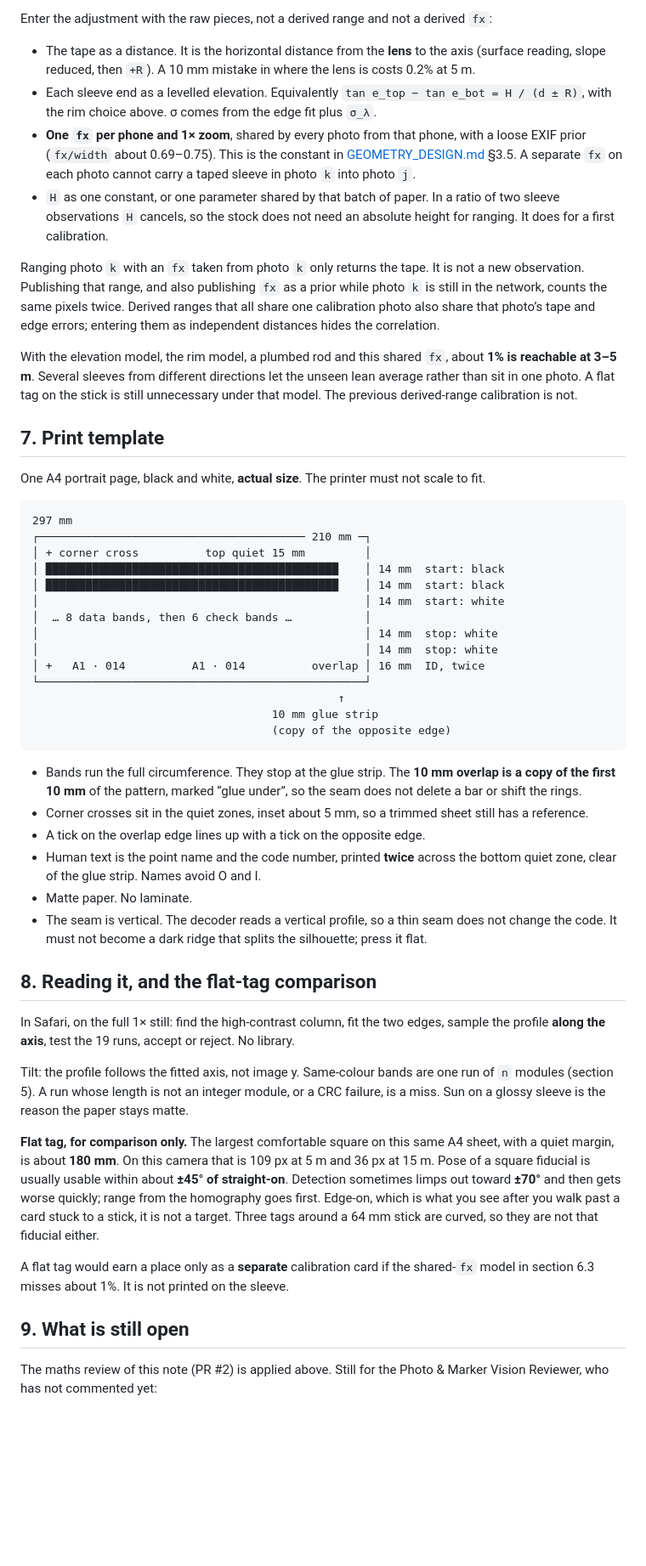
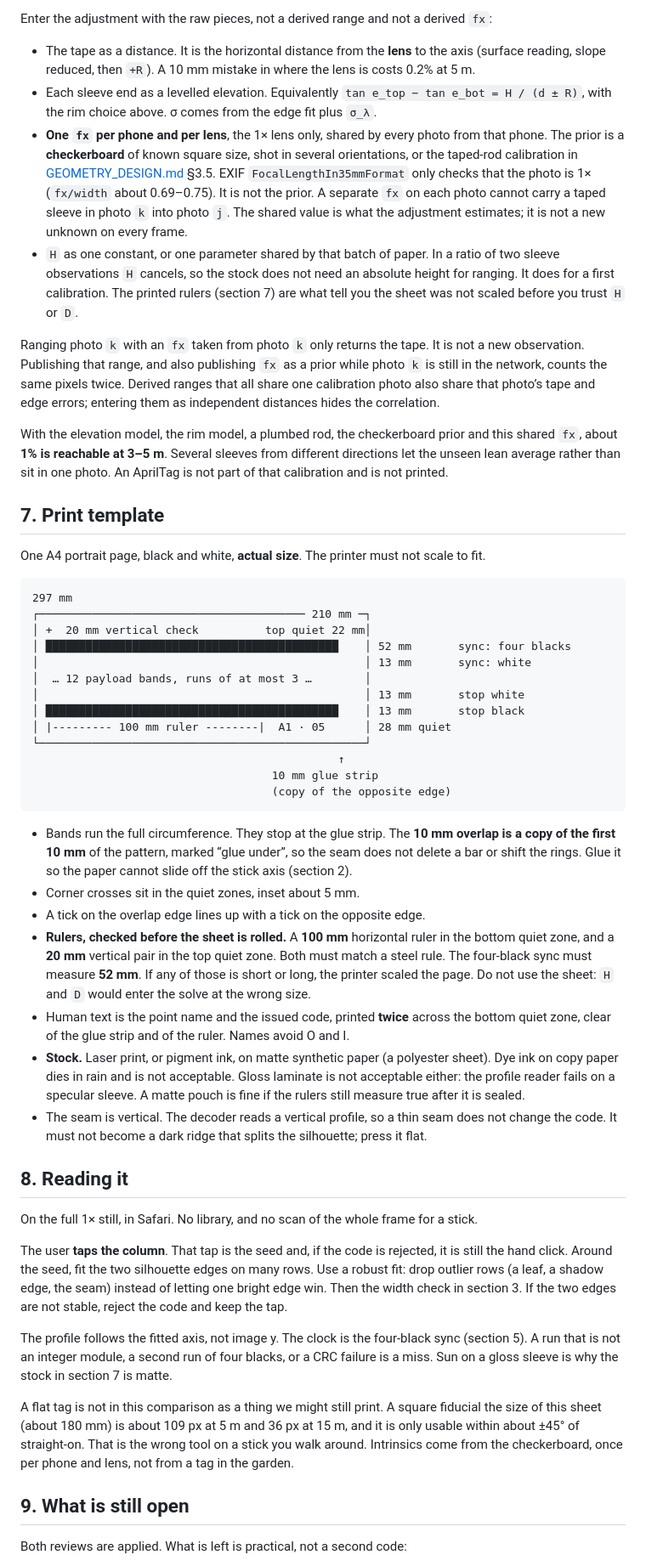
Before and after one commit to pjwinstone/gardenplanting, a Markdown page: docs/MARKER_VISION_DESIGN.md, the part around one of its changes. Shown at 85% size. Drawn GitHub-style; blank space fills up the shorter version.

````diff
--- a/docs/MARKER_VISION_DESIGN.md
+++ b/docs/MARKER_VISION_DESIGN.md
@@ -196,12 +209,12 @@ Enter the adjustment with the raw pieces, not a derived range and not a derived
 
 - The tape as a distance. It is the horizontal distance from the **lens** to the axis (surface reading, slope reduced, then `+R`). A 10 mm mistake in where the lens is costs 0.2% at 5 m.
 - Each sleeve end as a levelled elevation. Equivalently `tan e_top − tan e_bot = H / (d ± R)`, with the rim choice above. σ comes from the edge fit plus `σ_λ`.
-- **One `fx` per phone and 1× zoom**, shared by every photo from that phone, with a loose EXIF prior (`fx/width` about 0.69–0.75). This is the constant in [GEOMETRY_DESIGN.md](GEOMETRY_DESIGN.md) §3.5. A separate `fx` on each photo cannot carry a taped sleeve in photo `k` into photo `j`.
-- `H` as one constant, or one parameter shared by that batch of paper. In a ratio of two sleeve observations `H` cancels, so the stock does not need an absolute height for ranging. It does for a first calibration.
+- **One `fx` per phone and per lens**, the 1× lens only, shared by every photo from that phone. The prior is a **checkerboard** of known square size, shot in several orientations, or the taped-rod calibration in [GEOMETRY_DESIGN.md](GEOMETRY_DESIGN.md) §3.5. EXIF `FocalLengthIn35mmFormat` only checks that the photo is 1× (`fx/width` about 0.69–0.75). It is not the prior. A separate `fx` on each photo cannot carry a taped sleeve in photo `k` into photo `j`. The shared value is what the adjustment estimates; it is not a new unknown on every frame.
+- `H` as one constant, or one parameter shared by that batch of paper. In a ratio of two sleeve observations `H` cancels, so the stock does not need an absolute height for ranging. It does for a first calibration. The printed rulers (section 7) are what tell you the sheet was not scaled before you trust `H` or `D`.
 
 Ranging photo `k` with an `fx` taken from photo `k` only returns the tape. It is not a new observation. Publishing that range, and also publishing `fx` as a prior while photo `k` is still in the network, counts the same pixels twice. Derived ranges that all share one calibration photo also share that photo’s tape and edge errors; entering them as independent distances hides the correlation.
 
-With the elevation model, the rim model, a plumbed rod and this shared `fx`, about **1% is reachable at 3–5 m**. Several sleeves from different directions let the unseen lean average rather than sit in one photo. A flat tag on the stick is still unnecessary under that model. The previous derived-range calibration is not.
+With the elevation model, the rim model, a plumbed rod, the checkerboard prior and this shared `fx`, about **1% is reachable at 3–5 m**. Several sleeves from different directions let the unseen lean average rather than sit in one photo. An AprilTag is not part of that calibration and is not printed.
 
 ## 7. Print template
 
@@ -210,38 +223,38 @@ One A4 portrait page, black and white, **actual size**. The printer must not sca
 ```
 297 mm
 ┌──────────────────────────────────────── 210 mm ─┐
-│ + corner cross          top quiet 15 mm         │
-│ ████████████████████████████████████████████    │ 14 mm  start: black
-│ ████████████████████████████████████████████    │ 14 mm  start: black
-│                                                 │ 14 mm  start: white
-│  … 8 data bands, then 6 check bands …           │
-│                                                 │ 14 mm  stop: white
-│                                                 │ 14 mm  stop: white
-│ +   A1 · 014          A1 · 014          overlap │ 16 mm  ID, twice
+│ +  20 mm vertical check          top quiet 22 mm│
+│ ████████████████████████████████████████████    │ 52 mm       sync: four blacks
+│                                                 │ 13 mm       sync: white
+│  … 12 payload bands, runs of at most 3 …        │
+│                                                 │ 13 mm       stop white
+│ ████████████████████████████████████████████    │ 13 mm       stop black
+│ |--------- 100 mm ruler --------|  A1 · 05      │ 28 mm quiet
 └─────────────────────────────────────────────────┘
                                               ↑
                                     10 mm glue strip
                                     (copy of the opposite edge)
 ```
 
-- Bands run the full circumference. They stop at the glue strip. The **10 mm overlap is a copy of the first 10 mm** of the pattern, marked “glue under”, so the seam does not delete a bar or shift the rings.
-- Corner crosses sit in the quiet zones, inset about 5 mm, so a trimmed sheet still has a reference.
+- Bands run the full circumference. They stop at the glue strip. The **10 mm overlap is a copy of the first 10 mm** of the pattern, marked “glue under”, so the seam does not delete a bar or shift the rings. Glue it so the paper cannot slide off the stick axis (section 2).
+- Corner crosses sit in the quiet zones, inset about 5 mm.
 - A tick on the overlap edge lines up with a tick on the opposite edge.
-- Human text is the point name and the code number, printed **twice** across the bottom quiet zone, clear of the glue strip. Names avoid O and I.
-- Matte paper. No laminate.
+- **Rulers, checked before the sheet is rolled.** A **100 mm** horizontal ruler in the bottom quiet zone, and a **20 mm** vertical pair in the top quiet zone. Both must match a steel rule. The four-black sync must measure **52 mm**. If any of those is short or long, the printer scaled the page. Do not use the sheet: `H` and `D` would enter the solve at the wrong size.
+- Human text is the point name and the issued code, printed **twice** across the bottom quiet zone, clear of the glue strip and of the ruler. Names avoid O and I.
+- **Stock.** Laser print, or pigment ink, on matte synthetic paper (a polyester sheet). Dye ink on copy paper dies in rain and is not acceptable. Gloss laminate is not acceptable either: the profile reader fails on a specular sleeve. A matte pouch is fine if the rulers still measure true after it is sealed.
 - The seam is vertical. The decoder reads a vertical profile, so a thin seam does not change the code. It must not become a dark ridge that splits the silhouette; press it flat.
 
-## 8. Reading it, and the flat-tag comparison
+## 8. Reading it
 
-In Safari, on the full 1× still: find the high-contrast column, fit the two edges, sample the profile **along the axis**, test the 19 runs, accept or reject. No library.
+On the full 1× still, in Safari. No library, and no scan of the whole frame for a stick.
 
-Tilt: the profile follows the fitted axis, not image y. Same-colour bands are one run of `n` modules (section 5). A run whose length is not an integer module, or a CRC failure, is a miss. Sun on a glossy sleeve is the reason the paper stays matte.
+The user **taps the column**. That tap is the seed and, if the code is rejected, it is still the hand click. Around the seed, fit the two silhouette edges on many rows. Use a robust fit: drop outlier rows (a leaf, a shadow edge, the seam) instead of letting one bright edge win. Then the width check in section 3. If the two edges are not stable, reject the code and keep the tap.
 
-**Flat tag, for comparison only.** The largest comfortable square on this same A4 sheet, with a quiet margin, is about **180 mm**. On this camera that is 109 px at 5 m and 36 px at 15 m. Pose of a square fiducial is usually usable within about **±45° of straight-on**. Detection sometimes limps out toward **±70°** and then gets worse quickly; range from the homography goes first. Edge-on, which is what you see after you walk past a card stuck to a stick, it is not a target. Three tags around a 64 mm stick are curved, so they are not that fiducial either.
+The profile follows the fitted axis, not image y. The clock is the four-black sync (section 5). A run that is not an integer module, a second run of four blacks, or a CRC failure is a miss. Sun on a gloss sleeve is why the stock in section 7 is matte.
 
-A flat tag would earn a place only as a **separate** calibration card if the shared-`fx` model in section 6.3 misses about 1%. It is not printed on the sleeve.
+A flat tag is not in this comparison as a thing we might still print. A square fiducial the size of this sheet (about 180 mm) is about 109 px at 5 m and 36 px at 15 m, and it is only usable within about ±45° of straight-on. That is the wrong tool on a stick you walk around. Intrinsics come from the checkerboard, once per phone and lens, not from a tag in the garden.
 
 ## 9. What is still open
 
-The maths review of this note (PR #2) is applied above. Still for the Photo & Marker Vision Reviewer, who has not commented yet:
+Both reviews are applied. What is left is practical, not a second code:
 
````
Also changed, not shown: other parts of docs/MARKER_VISION_DESIGN.md (+48 -35 lines), docs/GEOMETRY_DESIGN.md (+3 -3 lines), docs/ROADMAP.md (+13 -13 lines).
